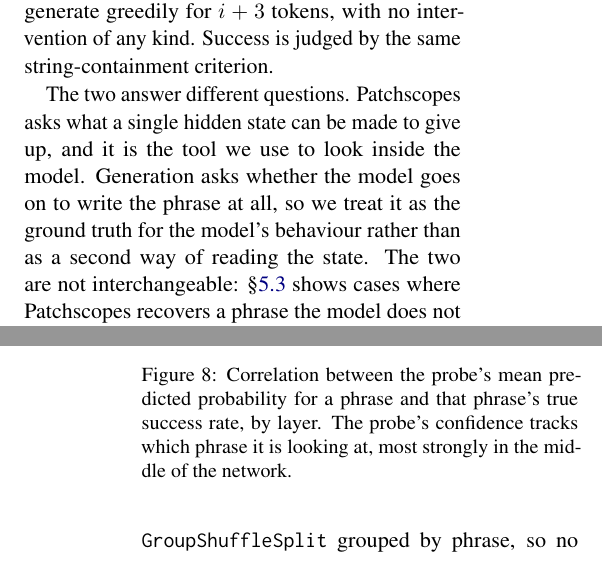
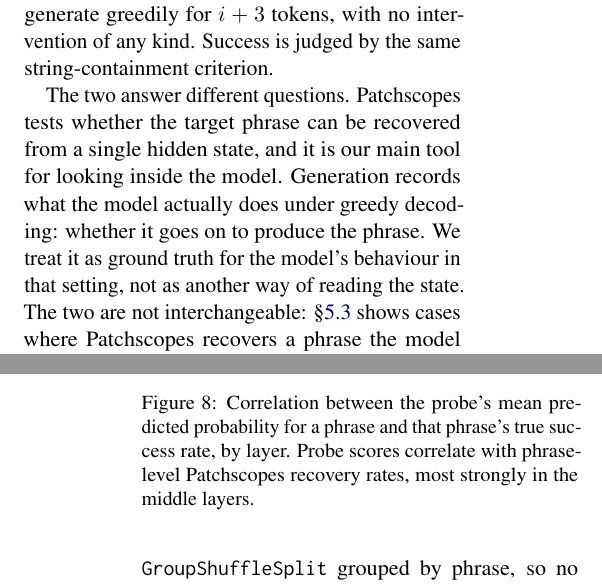
Before and after one commit to nimrodsegev/Amirim-Project, a LaTeX paper (main.tex, which reads text/3.method.tex, text/appendix/A.experimental-details.tex): two parts of the columns of pages 3 and 12 of 14, joined at a grey line, cut so that both start at the same text. Compiled offline with pdfLaTeX.

Commit message:
Replace three figures of speech introduced in the reframing
"What a single hidden state can be made to give up" was exactly the kind of
decorative wording the reframing was meant to remove. It now says Patchscopes
tests whether the target phrase can be recovered from a single hidden state.

The ground-truth claim is qualified as Yuval qualified it: generation records
what the model does under greedy decoding, and is ground truth for behaviour in
that setting.

Figure 8's caption said the probe's confidence tracks which phrase it is looking
at. That both anthropomorphised the probe and repeated the claim already
narrowed in the brief, so the caption and the brief now agree: probe scores
correlate with phrase-level recovery rates.

Also "a classifier looking at one hidden vector" and "nothing here speaks to".

```diff
--- a/text/3.method.tex
+++ b/text/3.method.tex
@@ -61,13 +61,14 @@ We take the same prefix, context plus the first $p$ phrase tokens, and let
 the model generate greedily for $i+3$ tokens, with no intervention of any kind.
 Success is judged by the same string-containment criterion.
 
-The two answer different questions. Patchscopes asks what a single hidden state
-can be made to give up, and it is the tool we use to look inside the model.
-Generation asks whether the model goes on to write the phrase at all, so we
-treat it as the ground truth for the model's behaviour rather than as a second
-way of reading the state. The two are not interchangeable:
-\S\ref{sec:disagreement} shows cases where Patchscopes recovers a phrase the
-model does not go on to write.
+The two answer different questions. Patchscopes tests whether the target phrase
+can be recovered from a single hidden state, and it is our main tool for
+looking inside the model. Generation records what the model actually does under
+greedy decoding: whether it goes on to produce the phrase. We treat it as
+ground truth for the model's behaviour in that setting, not as another way of
+reading the state. The two are not interchangeable: \S\ref{sec:disagreement}
+shows cases where Patchscopes recovers a phrase the model does not go on to
+produce.
 
 Both measurements decode one token at a time, so recovering a target of several
 tokens does not show that each of those tokens is separately encoded in the
--- a/text/appendix/A.experimental-details.tex
+++ b/text/appendix/A.experimental-details.tex
@@ -113,8 +113,8 @@ rather than as a finding; no multi-seed check was run.
 \centering
 \includegraphics[width=\columnwidth]{figures/probe_phrase_correlation}
 \caption{Correlation between the probe's mean predicted probability for a phrase
-and that phrase's true success rate, by layer. The probe's confidence tracks
-which phrase it is looking at, most strongly in the middle of the network.}
+and that phrase's true success rate, by layer. Probe scores correlate with
+phrase-level Patchscopes recovery rates, most strongly in the middle layers.}
 \label{fig:corr}
 \end{figure}
 
```
Also changed, not shown: text/1.introduction.tex (+1 -1 lines), text/998.limitations.tex (+2 -2 lines).
